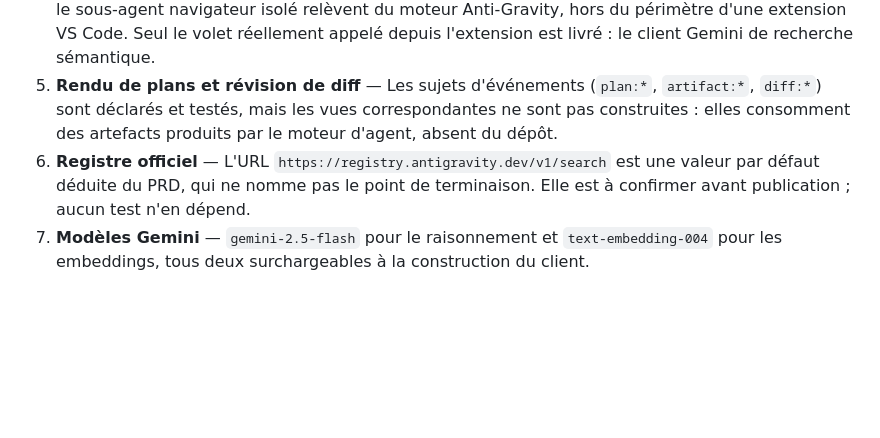
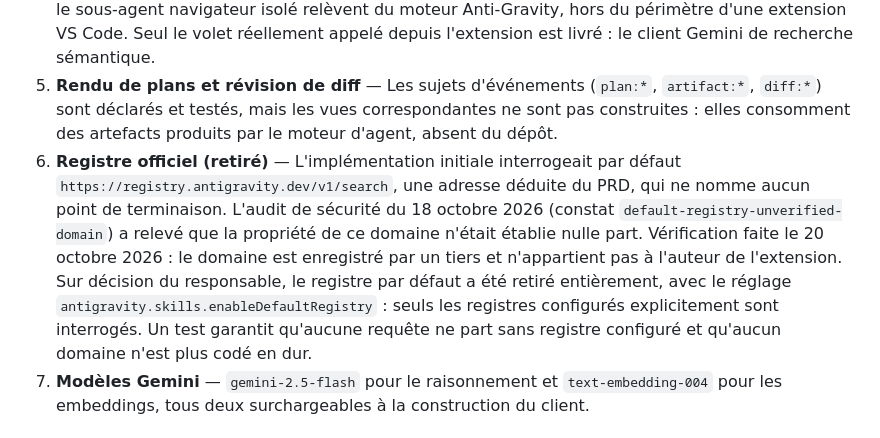
Before and after one commit to divadparad-gmail/skills-rules-manager, a Markdown page: .claude/reports/antigravity-extension-prd-report.md, the part around the change. Drawn GitHub-style; blank space fills up the shorter version.

```diff
--- a/.claude/reports/antigravity-extension-prd-report.md
+++ b/.claude/reports/antigravity-extension-prd-report.md
@@ -80,7 +80,7 @@ Ces écarts sont des décisions assumées, à ne pas traiter comme des oublis.
 3. **Module `src/daemon/`** — Le pont IPC vers le démon `agy` n'est pas livré. Le dépôt n'héberge aucun démon et le PRD ne spécifie ni le schéma JSON-RPC ni le protocole d'établissement de session. Les points d'ancrage existent (sujets `daemon:health:ping` et `env:runtime:switched`, détection de la socket comme cinquième signal d'hôte), mais la couche de transport reste à spécifier.
 4. **Moteur d'agent (couche 3)** — Le gestionnaire de contexte Gemini, l'orchestrateur d'exécution et le sous-agent navigateur isolé relèvent du moteur Anti-Gravity, hors du périmètre d'une extension VS Code. Seul le volet réellement appelé depuis l'extension est livré : le client Gemini de recherche sémantique.
 5. **Rendu de plans et révision de diff** — Les sujets d'événements (`plan:*`, `artifact:*`, `diff:*`) sont déclarés et testés, mais les vues correspondantes ne sont pas construites : elles consomment des artefacts produits par le moteur d'agent, absent du dépôt.
-6. **Registre officiel** — L'URL `https://registry.antigravity.dev/v1/search` est une valeur par défaut déduite du PRD, qui ne nomme pas le point de terminaison. Elle est à confirmer avant publication ; aucun test n'en dépend.
+6. **Registre officiel (retiré)** — L'implémentation initiale interrogeait par défaut `https://registry.antigravity.dev/v1/search`, une adresse déduite du PRD, qui ne nomme aucun point de terminaison. L'audit de sécurité du 18 octobre 2026 (constat `default-registry-unverified-domain`) a relevé que la propriété de ce domaine n'était établie nulle part. Vérification faite le 20 octobre 2026 : le domaine est enregistré par un tiers et n'appartient pas à l'auteur de l'extension. Sur décision du responsable, le registre par défaut a été retiré entièrement, avec le réglage `antigravity.skills.enableDefaultRegistry` : seuls les registres configurés explicitement sont interrogés. Un test garantit qu'aucune requête ne part sans registre configuré et qu'aucun domaine n'est plus codé en dur.
 7. **Modèles Gemini** — `gemini-2.5-flash` pour le raisonnement et `text-embedding-004` pour les embeddings, tous deux surchargeables à la construction du client.
 
 ## Difficultés rencontrées
```
Also changed, not shown: README.md (+37 -5 lines).
